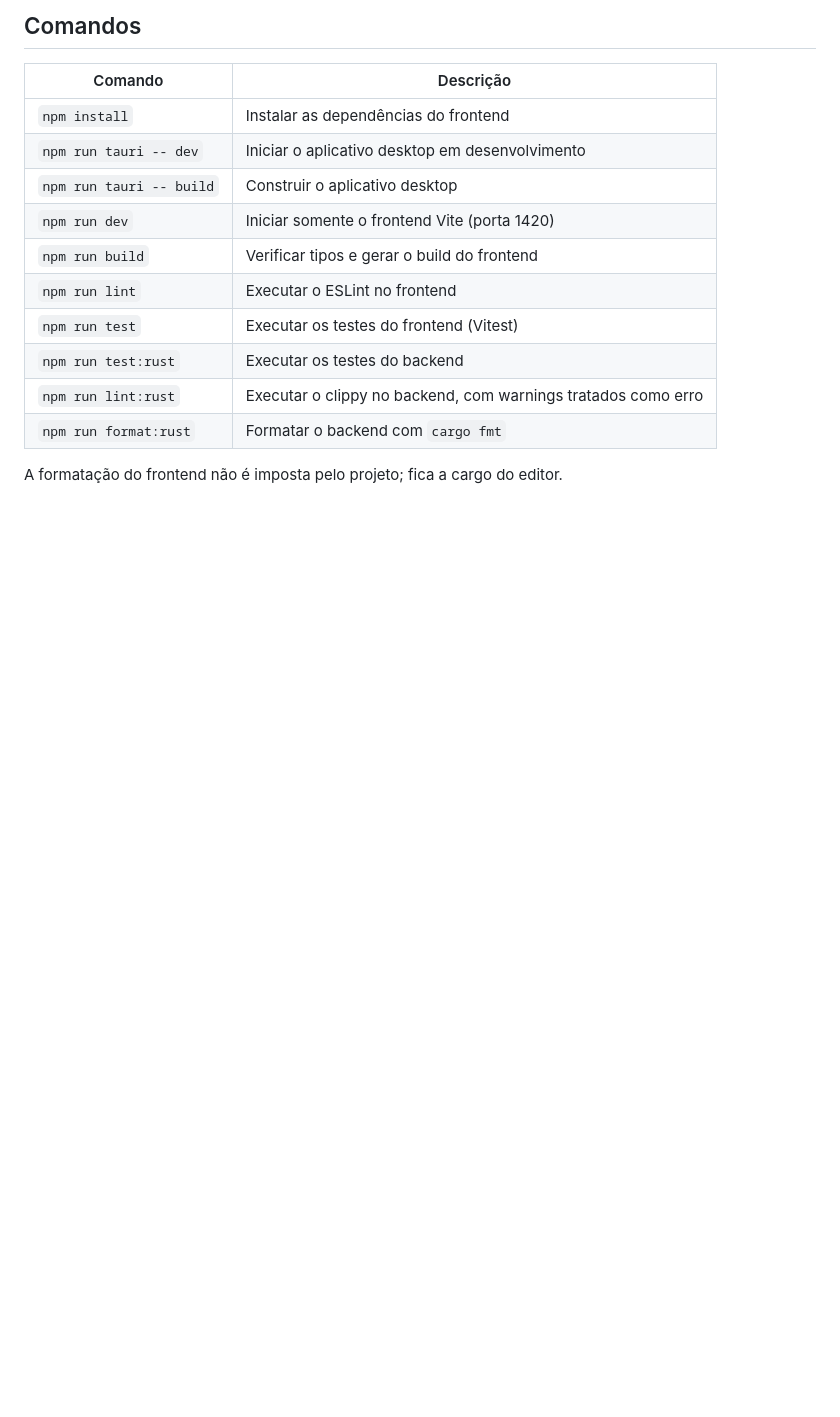
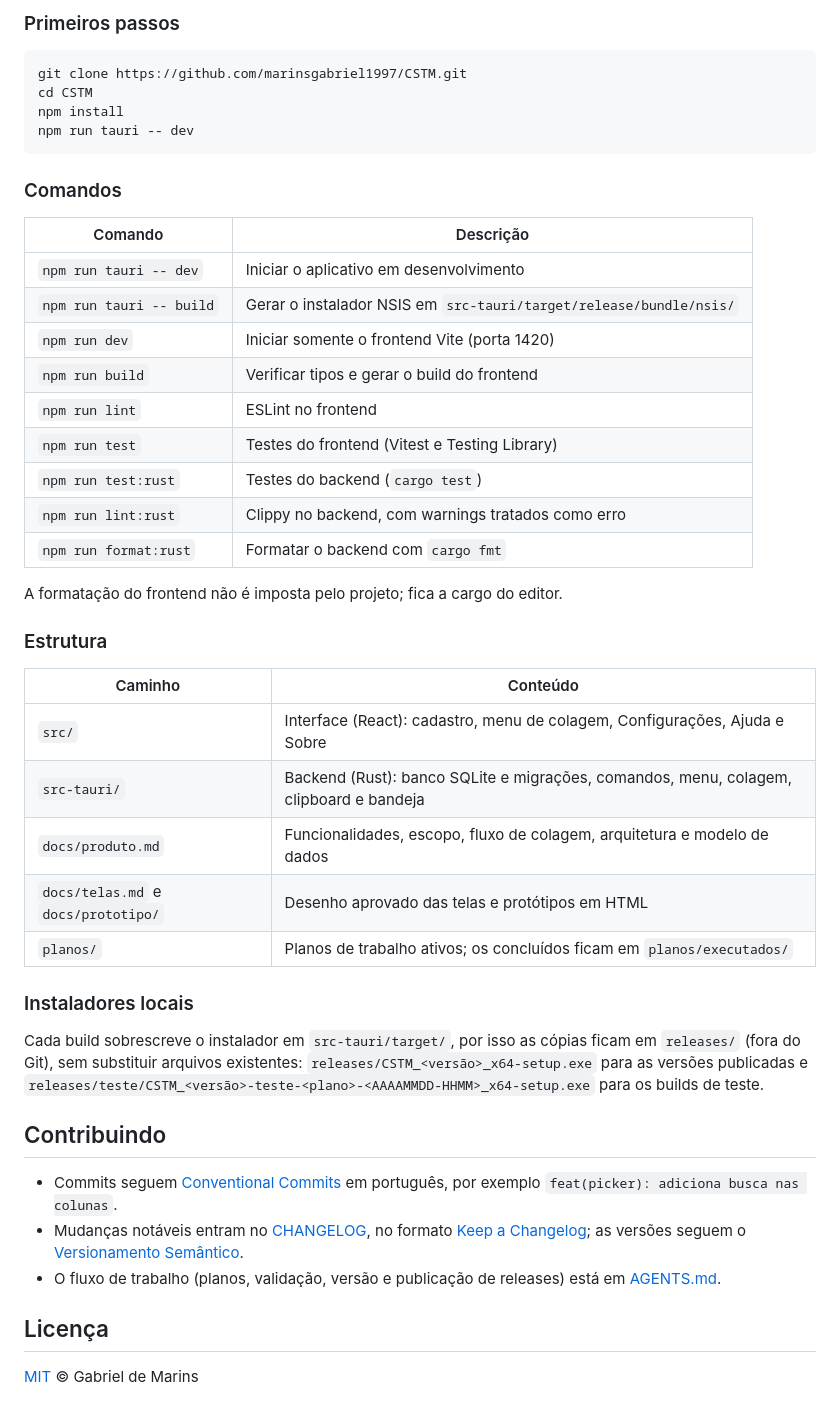
Before and after one commit to marinsgabriel1997/CSTM, a Markdown page: README.md, the part around one of its changes. GitHub-like rendering; blank space fills up the shorter version.

````diff
--- a/README.md
+++ b/README.md
@@ -36,17 +73,49 @@ React 19, TypeScript, Vite, Fluent UI React v9, Tauri 2 e Rust (edição 2024).
 
-## Comandos
+### Primeiros passos
+
+```powershell
+git clone https://github.com/marinsgabriel1997/CSTM.git
+cd CSTM
+npm install
+npm run tauri -- dev
+```
+
+### Comandos
 
 | Comando | Descrição |
 | --- | --- |
-| `npm install` | Instalar as dependências do frontend |
-| `npm run tauri -- dev` | Iniciar o aplicativo desktop em desenvolvimento |
-| `npm run tauri -- build` | Construir o aplicativo desktop |
+| `npm run tauri -- dev` | Iniciar o aplicativo em desenvolvimento |
+| `npm run tauri -- build` | Gerar o instalador NSIS em `src-tauri/target/release/bundle/nsis/` |
 | `npm run dev` | Iniciar somente o frontend Vite (porta 1420) |
 | `npm run build` | Verificar tipos e gerar o build do frontend |
-| `npm run lint` | Executar o ESLint no frontend |
-| `npm run test` | Executar os testes do frontend (Vitest) |
-| `npm run test:rust` | Executar os testes do backend |
-| `npm run lint:rust` | Executar o clippy no backend, com warnings tratados como erro |
+| `npm run lint` | ESLint no frontend |
+| `npm run test` | Testes do frontend (Vitest e Testing Library) |
+| `npm run test:rust` | Testes do backend (`cargo test`) |
+| `npm run lint:rust` | Clippy no backend, com warnings tratados como erro |
 | `npm run format:rust` | Formatar o backend com `cargo fmt` |
 
 A formatação do frontend não é imposta pelo projeto; fica a cargo do editor.
+
+### Estrutura
+
+| Caminho | Conteúdo |
+| --- | --- |
+| `src/` | Interface (React): cadastro, menu de colagem, Configurações, Ajuda e Sobre |
+| `src-tauri/` | Backend (Rust): banco SQLite e migrações, comandos, menu, colagem, clipboard e bandeja |
+| `docs/produto.md` | Funcionalidades, escopo, fluxo de colagem, arquitetura e modelo de dados |
+| `docs/telas.md` e `docs/prototipo/` | Desenho aprovado das telas e protótipos em HTML |
+| `planos/` | Planos de trabalho ativos; os concluídos ficam em `planos/executados/` |
+
+### Instaladores locais
+
+Cada build sobrescreve o instalador em `src-tauri/target/`, por isso as cópias ficam em `releases/` (fora do Git), sem substituir arquivos existentes: `releases/CSTM_<versão>_x64-setup.exe` para as versões publicadas e `releases/teste/CSTM_<versão>-teste-<plano>-<AAAAMMDD-HHMM>_x64-setup.exe` para os builds de teste.
+
+## Contribuindo
+
+- Commits seguem [Conventional Commits](https://www.conventionalcommits.org/pt-br/) em português, por exemplo `feat(picker): adiciona busca nas colunas`.
+- Mudanças notáveis entram no [CHANGELOG](CHANGELOG.md), no formato [Keep a Changelog](https://keepachangelog.com/pt-BR/1.1.0/); as versões seguem o [Versionamento Semântico](https://semver.org/lang/pt-BR/).
+- O fluxo de trabalho (planos, validação, versão e publicação de releases) está em [AGENTS.md](AGENTS.md).
+
+## Licença
+
+[MIT](LICENSE) © Gabriel de Marins
````
Also changed, not shown: other parts of README.md (+53 -16 lines), AGENTS.md (+6 -6 lines), docs/produto.md (renamed from docs/mvp.md, +20 -22 lines).
